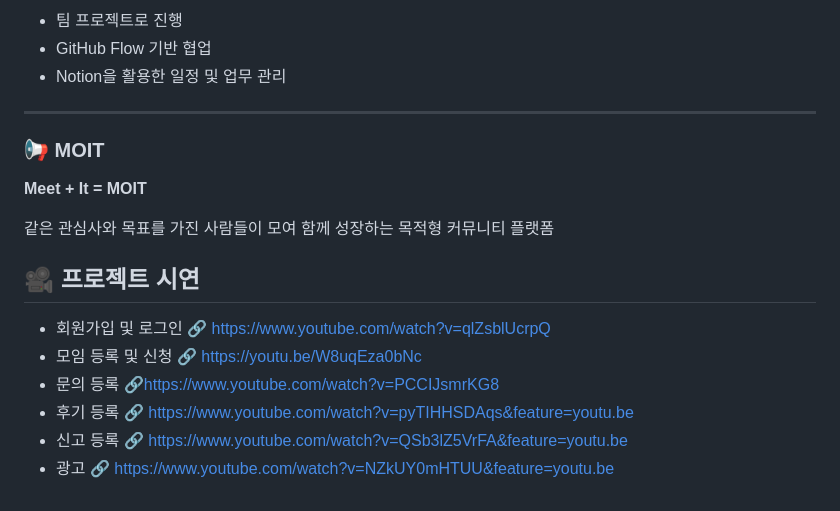
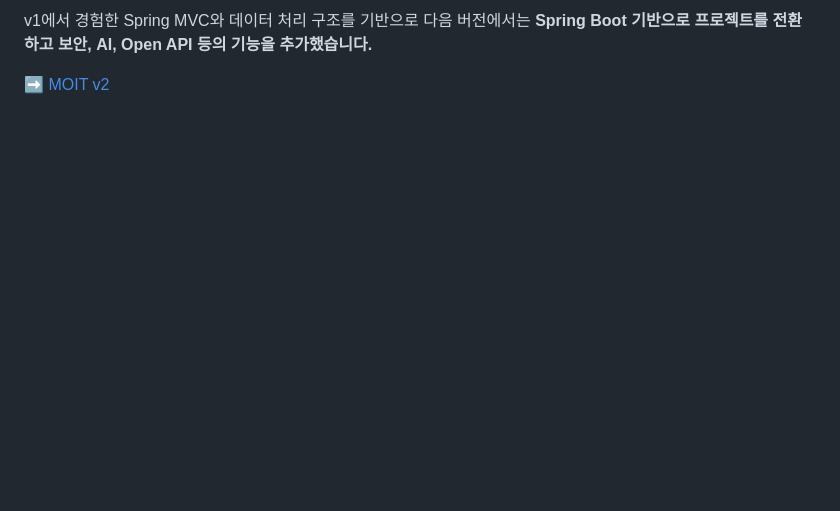
Before and after one commit to dmdjsjdj/2026-moit-projects, a Markdown page: moit-v1/README.md, the part around one of its changes. GitHub-like rendering; blank space fills up the shorter version.

```diff
--- a/moit-v1/README.md
+++ b/moit-v1/README.md
@@ -126,26 +167,4 @@
 
-* 팀 프로젝트로 진행
-* GitHub Flow 기반 협업
-* Notion을 활용한 일정 및 업무 관리
+v1에서 경험한 Spring MVC와 데이터 처리 구조를 기반으로 다음 버전에서는 **Spring Boot 기반으로 프로젝트를 전환하고 보안, AI, Open API 등의 기능을 추가했습니다.**
 
----
-
-### 📢 MOIT
-
-**Meet + It = MOIT**
-
-같은 관심사와 목표를 가진 사람들이 모여 함께 성장하는 목적형 커뮤니티 플랫폼
-
-## 🎥 프로젝트 시연
-- 회원가입 및 로그인
-🔗 https://www.youtube.com/watch?v=qlZsblUcrpQ
-- 모임 등록 및 신청
-🔗 https://youtu.be/W8uqEza0bNc
-- 문의 등록
-🔗https://www.youtube.com/watch?v=PCCIJsmrKG8
-- 후기 등록
-🔗 https://www.youtube.com/watch?v=pyTIHHSDAqs&feature=youtu.be
-- 신고 등록
-🔗 https://www.youtube.com/watch?v=QSb3lZ5VrFA&feature=youtu.be
-- 광고
-🔗 https://www.youtube.com/watch?v=NZkUY0mHTUU&feature=youtu.be
+➡️ [MOIT v2](../moit-v2/README.md)
```
Also changed, not shown: other parts of moit-v1/README.md (+125 -84 lines).
